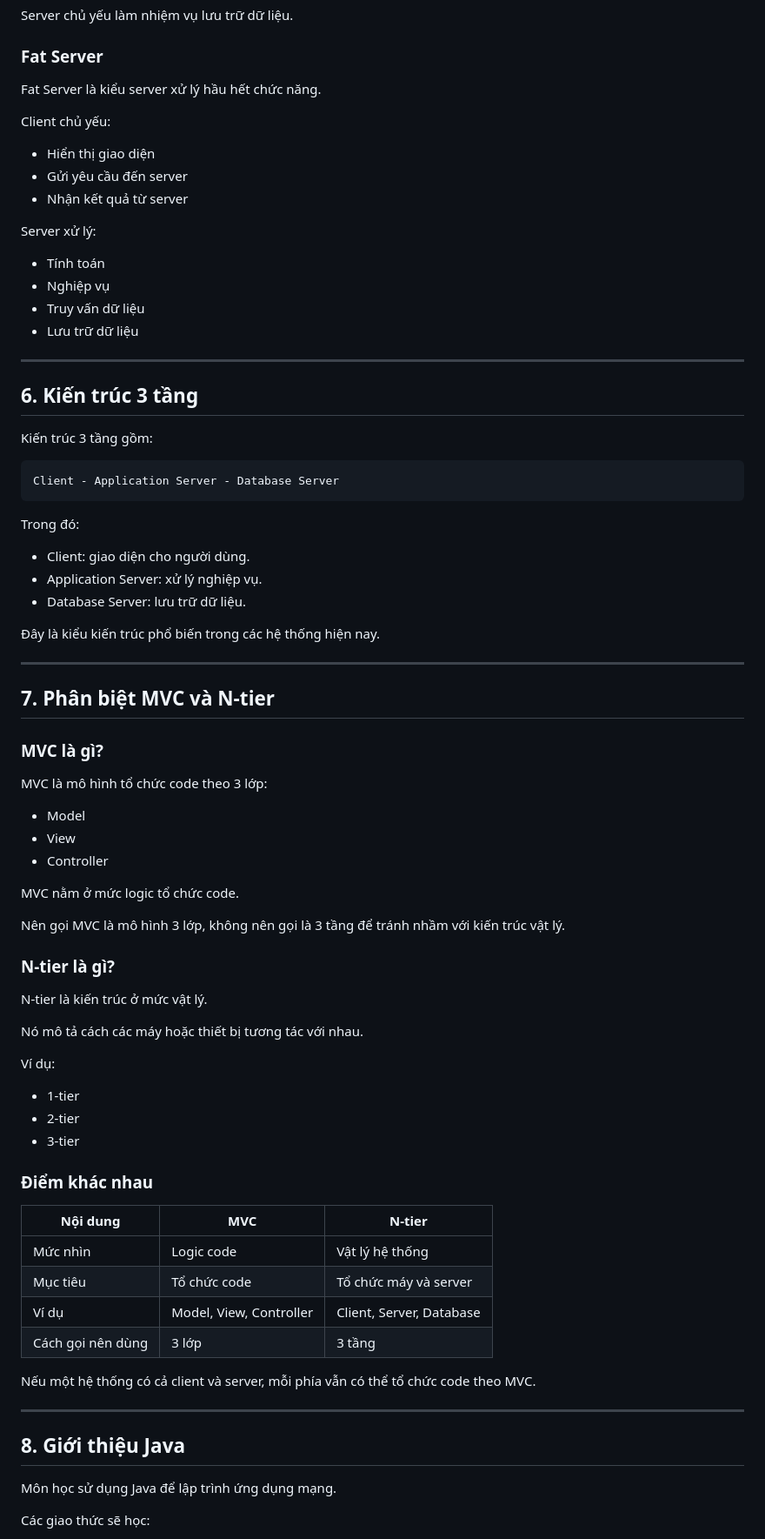
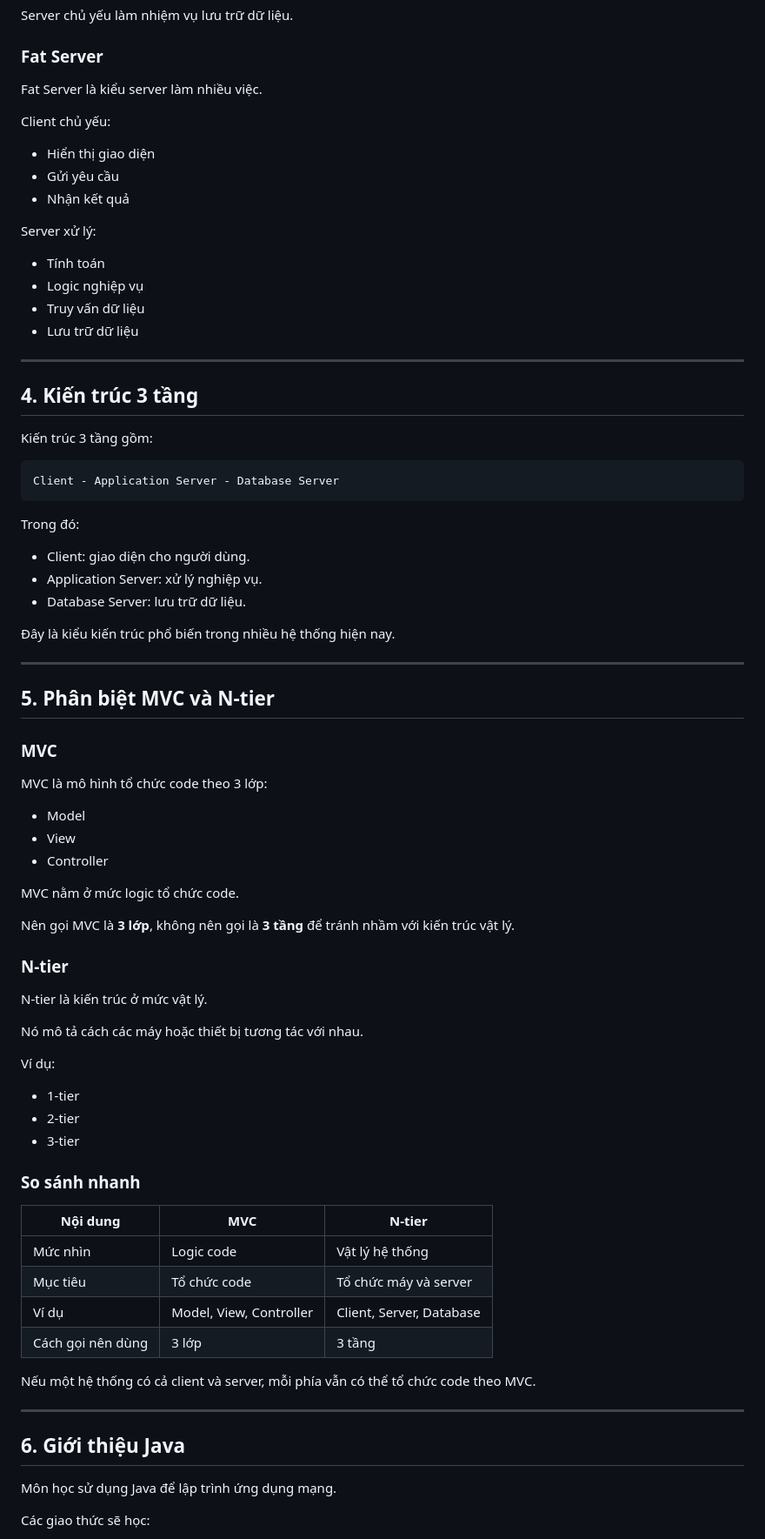
Before and after one commit to trandat142/school, a Markdown page: phat-trien-he-thong-tich-hop/buoi-02/notes.md, the part around one of its changes. Shown at 87% size. Rendered like a GitHub page.

```diff
--- a/phat-trien-he-thong-tich-hop/buoi-02/notes.md
+++ b/phat-trien-he-thong-tich-hop/buoi-02/notes.md
@@ -90,24 +81,24 @@ Server chủ yếu làm nhiệm vụ lưu trữ dữ liệu.
 
 ### Fat Server
 
-Fat Server là kiểu server xử lý hầu hết chức năng.
+Fat Server là kiểu server làm nhiều việc.
 
 Client chủ yếu:
 
 - Hiển thị giao diện
-- Gửi yêu cầu đến server
-- Nhận kết quả từ server
+- Gửi yêu cầu
+- Nhận kết quả
 
 Server xử lý:
 
 - Tính toán
-- Nghiệp vụ
+- Logic nghiệp vụ
 - Truy vấn dữ liệu
 - Lưu trữ dữ liệu
 
 ---
 
-## 6. Kiến trúc 3 tầng
+## 4. Kiến trúc 3 tầng
 
 Kiến trúc 3 tầng gồm:
 
@@ -121,13 +112,13 @@ Trong đó:
 - Application Server: xử lý nghiệp vụ.
 - Database Server: lưu trữ dữ liệu.
 
-Đây là kiểu kiến trúc phổ biến trong các hệ thống hiện nay.
+Đây là kiểu kiến trúc phổ biến trong nhiều hệ thống hiện nay.
 
 ---
 
-## 7. Phân biệt MVC và N-tier
+## 5. Phân biệt MVC và N-tier
 
-### MVC là gì?
+### MVC
 
 MVC là mô hình tổ chức code theo 3 lớp:
 
@@ -137,9 +128,9 @@ MVC là mô hình tổ chức code theo 3 lớp:
 
 MVC nằm ở mức logic tổ chức code.
 
-Nên gọi MVC là mô hình 3 lớp, không nên gọi là 3 tầng để tránh nhầm với kiến trúc vật lý.
+Nên gọi MVC là **3 lớp**, không nên gọi là **3 tầng** để tránh nhầm với kiến trúc vật lý.
 
-### N-tier là gì?
+### N-tier
 
 N-tier là kiến trúc ở mức vật lý.
 
@@ -151,7 +142,7 @@ Ví dụ:
 - 2-tier
 - 3-tier
 
-### Điểm khác nhau
+### So sánh nhanh
 
 | Nội dung | MVC | N-tier |
 |---|---|---|
@@ -164,7 +155,7 @@ Nếu một hệ thống có cả client và server, mỗi phía vẫn có thể
 
 ---
 
-## 8. Giới thiệu Java
+## 6. Giới thiệu Java
 
 Môn học sử dụng Java để lập trình ứng dụng mạng.
 
```
Also changed, not shown: other parts of phat-trien-he-thong-tich-hop/buoi-02/notes.md (+43 -54 lines).
